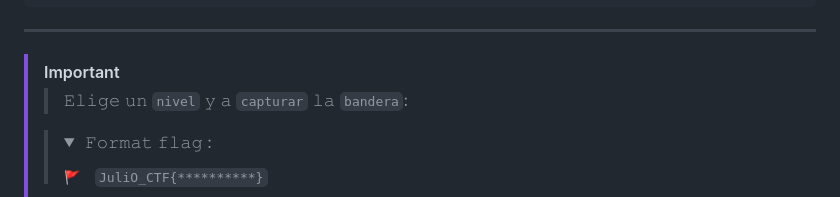
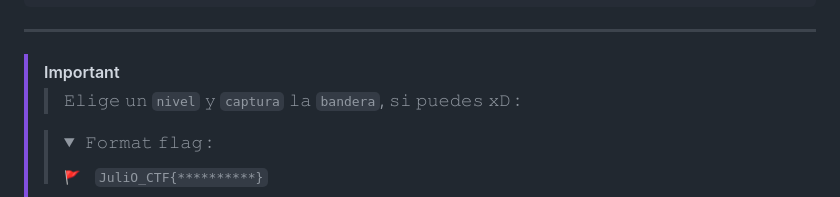
Before and after one commit to Juliocj7/FlagCaptureCj7, a Markdown page: .github/README.md, the part around the change. GitHub-like rendering; folded sections open.

```diff
--- a/.github/README.md
+++ b/.github/README.md
@@ -119,7 +119,7 @@ cd FlagCaptureCj7
 -->
 
 > [!IMPORTANT]
-> > 𝙴𝚕𝚒𝚐𝚎 𝚞𝚗 `𝚗𝚒𝚟𝚎𝚕` 𝚢 𝚊 `𝚌𝚊𝚙𝚝𝚞𝚛𝚊𝚛` 𝚕𝚊 `𝚋𝚊𝚗𝚍𝚎𝚛𝚊`:
+> > 𝙴𝚕𝚒𝚐𝚎 𝚞𝚗 `𝚗𝚒𝚟𝚎𝚕` 𝚢 `𝚌𝚊𝚙𝚝𝚞𝚛𝚊` 𝚕𝚊 `𝚋𝚊𝚗𝚍𝚎𝚛𝚊`, 𝚜𝚒 𝚙𝚞𝚎𝚍𝚎𝚜 𝚡𝙳 :
 > >
 >
 > <blockquote>
```
